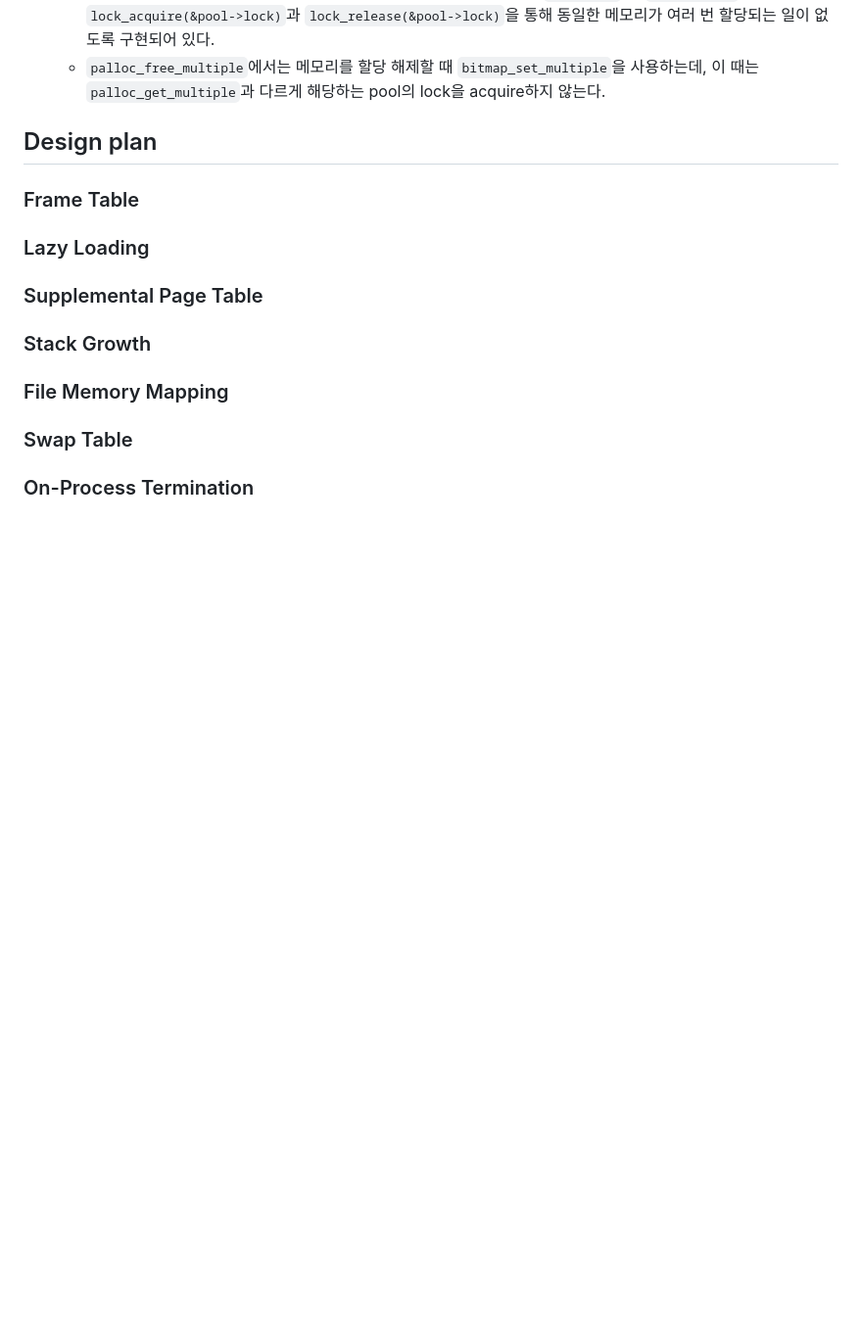
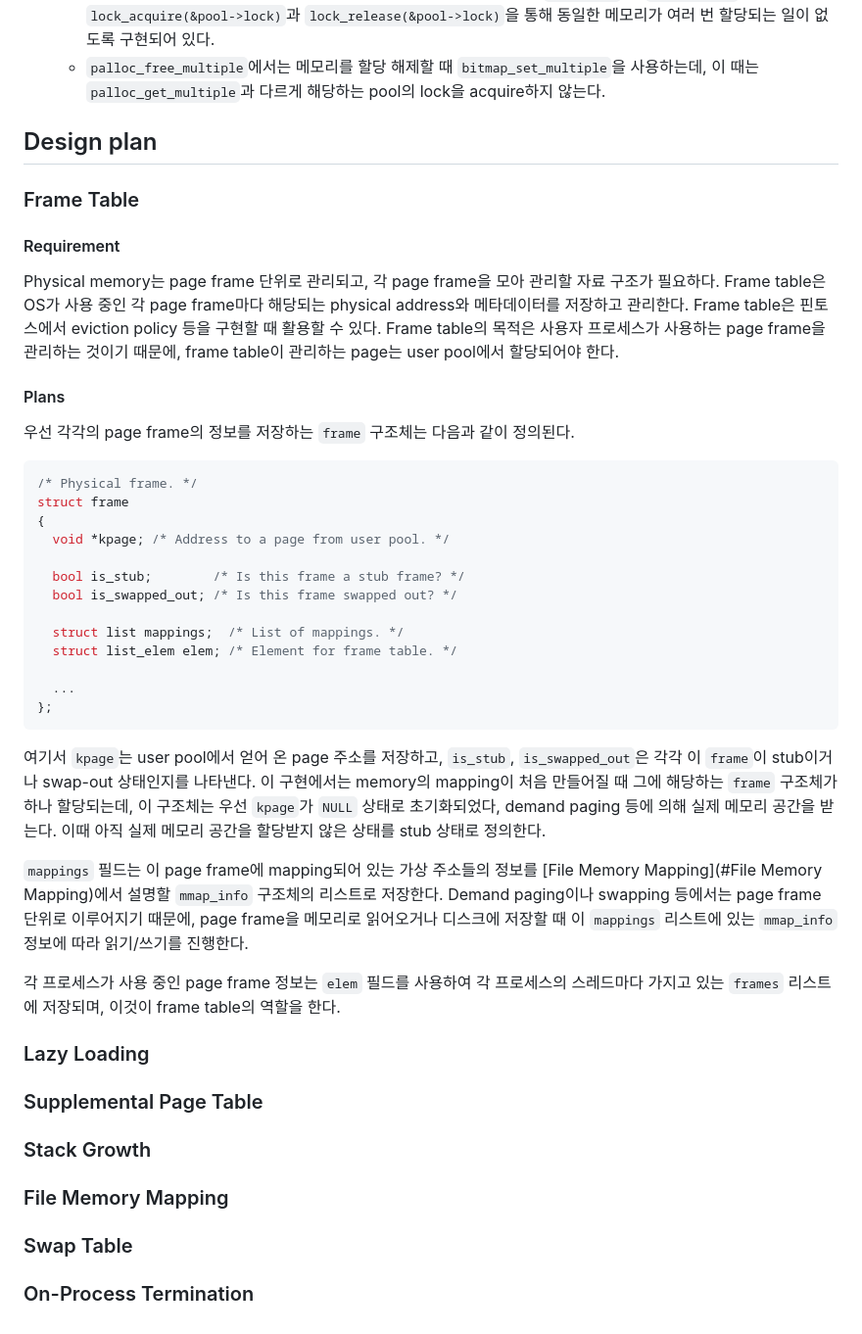
Before and after one commit to sohnryang/csed312, a Markdown page: design/project3.md, the part around the change. Shown at 98% size. Drawn GitHub-style; blank space fills up the shorter version.

Commit message:
docs(project3): document frame table

````diff
--- a/design/project3.md
+++ b/design/project3.md
@@ -91,6 +91,36 @@ Pintos 내에서 페이지를 할당하도록 노출된 함수는 `palloc ` 계
 
 ### Frame Table
 
+#### Requirement
+
+Physical memory는 page frame 단위로 관리되고, 각 page frame을 모아 관리할 자료 구조가 필요하다. Frame table은 OS가 사용 중인 각 page frame마다 해당되는 physical address와 메타데이터를 저장하고 관리한다. Frame table은 핀토스에서 eviction policy 등을 구현할 때 활용할 수 있다. Frame table의 목적은 사용자 프로세스가 사용하는 page frame을 관리하는 것이기 때문에, frame table이 관리하는 page는 user pool에서 할당되어야 한다.
+
+#### Plans
+
+우선 각각의 page frame의 정보를 저장하는 `frame` 구조체는 다음과 같이 정의된다.
+
+```c
+/* Physical frame. */
+struct frame
+{
+  void *kpage; /* Address to a page from user pool. */
+
+  bool is_stub;        /* Is this frame a stub frame? */
+  bool is_swapped_out; /* Is this frame swapped out? */
+
+  struct list mappings;  /* List of mappings. */
+  struct list_elem elem; /* Element for frame table. */
+
+  ...
+};
+```
+
+여기서 `kpage`는 user pool에서 얻어 온 page 주소를 저장하고, `is_stub`, `is_swapped_out`은 각각 이 `frame`이 stub이거나 swap-out 상태인지를 나타낸다. 이 구현에서는 memory의 mapping이 처음 만들어질 때 그에 해당하는 `frame` 구조체가 하나 할당되는데, 이 구조체는 우선 `kpage`가 `NULL` 상태로 초기화되었다, demand paging 등에 의해 실제 메모리 공간을 받는다. 이때 아직 실제 메모리 공간을 할당받지 않은 상태를 stub 상태로 정의한다.
+
+`mappings` 필드는 이 page frame에 mapping되어 있는 가상 주소들의 정보를 [File Memory Mapping](#File Memory Mapping)에서 설명할 `mmap_info` 구조체의 리스트로 저장한다. Demand paging이나 swapping 등에서는 page frame 단위로 이루어지기 때문에, page frame을 메모리로 읽어오거나 디스크에 저장할 때 이 `mappings` 리스트에 있는 `mmap_info` 정보에 따라 읽기/쓰기를 진행한다.
+
+각 프로세스가 사용 중인 page frame 정보는 `elem` 필드를 사용하여 각 프로세스의 스레드마다 가지고 있는 `frames` 리스트에 저장되며, 이것이 frame table의 역할을 한다.
+
 ### Lazy Loading
 
 ### Supplemental Page Table
````
